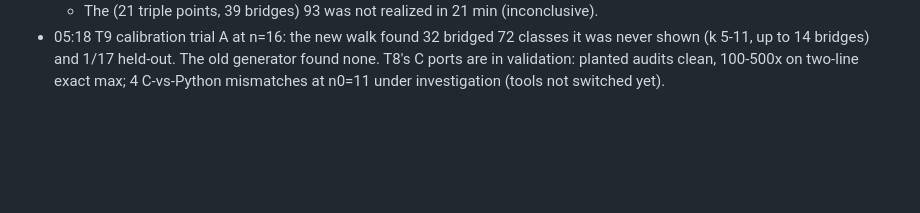
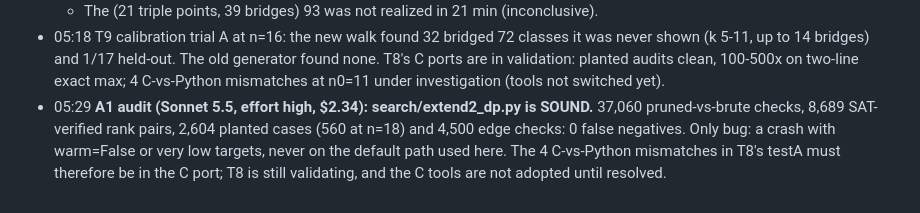
Before and after one commit to srirangam-r/kobon_triangles, a Markdown page: work/lns/PROGRESS.md, the part around the change. Drawn GitHub-style; blank space fills up the shorter version.

Commit message:
A1 audit: extend2_dp sound (37k brute-force, 8.7k SAT, 2.6k planted checks)
Co-Authored-By: Claude Opus 5.5 (1M context) <noreply@anthropic.com>

```diff
--- a/work/lns/PROGRESS.md
+++ b/work/lns/PROGRESS.md
@@ -62,3 +62,4 @@
   - **Bridge-rich 93 with 7 triple points and 12 bridges REALIZED by 18 integer lines**: hill eval count_triangles = 93, exactly 7 triple points (work/realize/k7b12.solution.json). A new straight-line 93 family; no public 93 has more than 1 bridge.
   - The (21 triple points, 39 bridges) 93 was not realized in 21 min (inconclusive).
 - 05:18 T9 calibration trial A at n=16: the new walk found 32 bridged 72 classes it was never shown (k 5-11, up to 14 bridges) and 1/17 held-out. The old generator found none. T8's C ports are in validation: planted audits clean, 100-500x on two-line exact max; 4 C-vs-Python mismatches at n0=11 under investigation (tools not switched yet).
+- 05:29 **A1 audit (Sonnet 5.5, effort high, $2.34): search/extend2_dp.py is SOUND.** 37,060 pruned-vs-brute checks, 8,689 SAT-verified rank pairs, 2,604 planted cases (560 at n=18) and 4,500 edge checks: 0 false negatives. Only bug: a crash with warm=False or very low targets, never on the default path used here. The 4 C-vs-Python mismatches in T8's testA must therefore be in the C port; T8 is still validating, and the C tools are not adopted until resolved.
```
Also changed, not shown: 1 other file.
